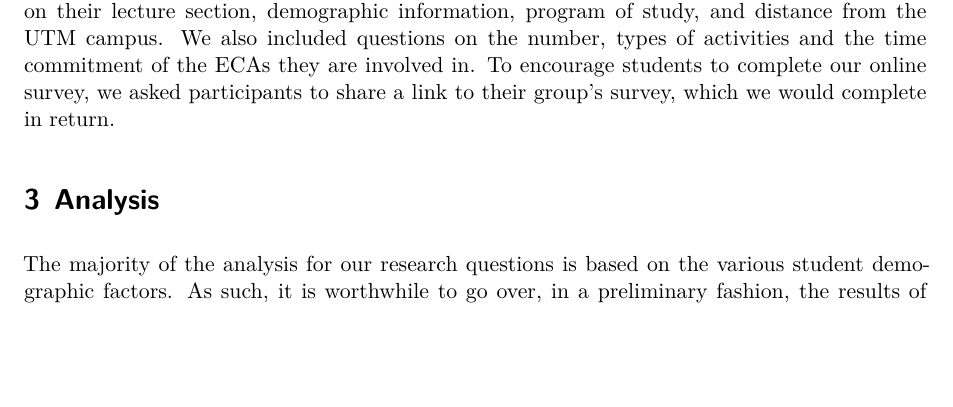
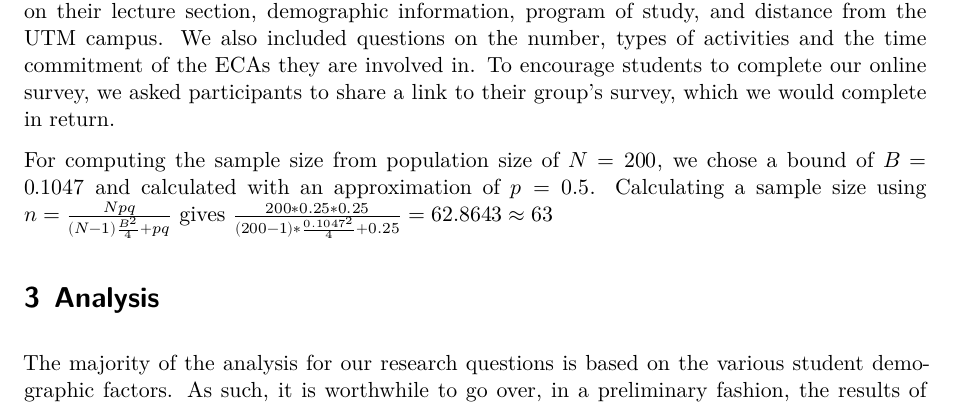
Before and after one commit to vanshikav2/Extra_Curricular_Activities_Research, a Quarto document (technical_report.qmd): part of page 3 of 11, cut so that both start at the same text, the shorter picture padded with empty space. Rendered offline with R 4.5, knitr and Pandoc in place of Quarto, then LaTeX, with nearby package versions; some code elsewhere in the file could not run offline.

Commit message:
Added Sample Size Calculation

```diff
--- a/technical_report.qmd
+++ b/technical_report.qmd
@@ -61,6 +61,8 @@ In our study, we focused on students in STA304 students in Fall of 2024 and exam
 ## Methodology
 
 Data collection began in the first three weeks of October 2024, an online anonymous survey on Google Forms was created for participants to complete. This survey was created in order to investigate the reasons that students select and participate in certain ECAs. This online survey was posted to a Piazza thread where students can easily locate the survey link. Although using Stratified Random Sampling where the strata were the STA304 lecture sections (ie. LEC0101 and LEC0102) was proposed, the sampling method that was truly used was Simple random sampling. Nevertheless, randomness was ensured as the link to the survey was posted to Piazza where everyone had the equal opportunity to complete the survey and be chosen for the study. We collected a sample of 63 students. The survey consisted of 10 questions asking for details on their lecture section, demographic information, program of study, and distance from the UTM campus. We also included questions on the number, types of activities and the time commitment of the ECAs they are involved in. To encourage students to complete our online survey, we asked participants to share a link to their group's survey, which we would complete in return.
+
+For computing the sample size from population size of $N = 200$, we chose a bound of $B = 0.1047$ and calculated with an approximation of $p = 0.5$. Calculating a sample size using $n = \frac{Npq}{(N-1)\frac{B^2}{4}+pq}$ gives $\frac{200*0.25*0.25}{(200-1)*\frac{0.1047^2}{4}+0.25} = 62.8643 \approx 63$
 
 
 # Analysis{#sec-data1}
```
Also changed, not shown: technical_report.pdf (added), technical_report.tex (deleted), technical_report_files/figure-pdf/fig-monotonic-activity-1.pdf (deleted), technical_report_files/figure-pdf/fig-normality-activity-1.pdf (deleted), technical_report_files/figure-pdf/fig-normality-of-variables-1.pdf (deleted), technical_report_files/figure-pdf/fig-plot1-1.pdf (deleted), technical_report_files/figure-pdf/fig-scatter-plot-involvement-1.pdf (deleted), technical_report_files/figure-pdf/p1-1.pdf (deleted), technical_report_files/figure-pdf/p2-1.pdf (deleted), technical_report_files/figure-pdf/p3-1.pdf (deleted), technical_report_files/figure-pdf/p4-1.pdf (deleted), technical_report_files/figure-pdf/p5-1.pdf (deleted), technical_report_files/figure-pdf/plot2-1.pdf (deleted), technical_report_files/figure-pdf/plot3-1.pdf (deleted), 5 more files, 1 other file.
